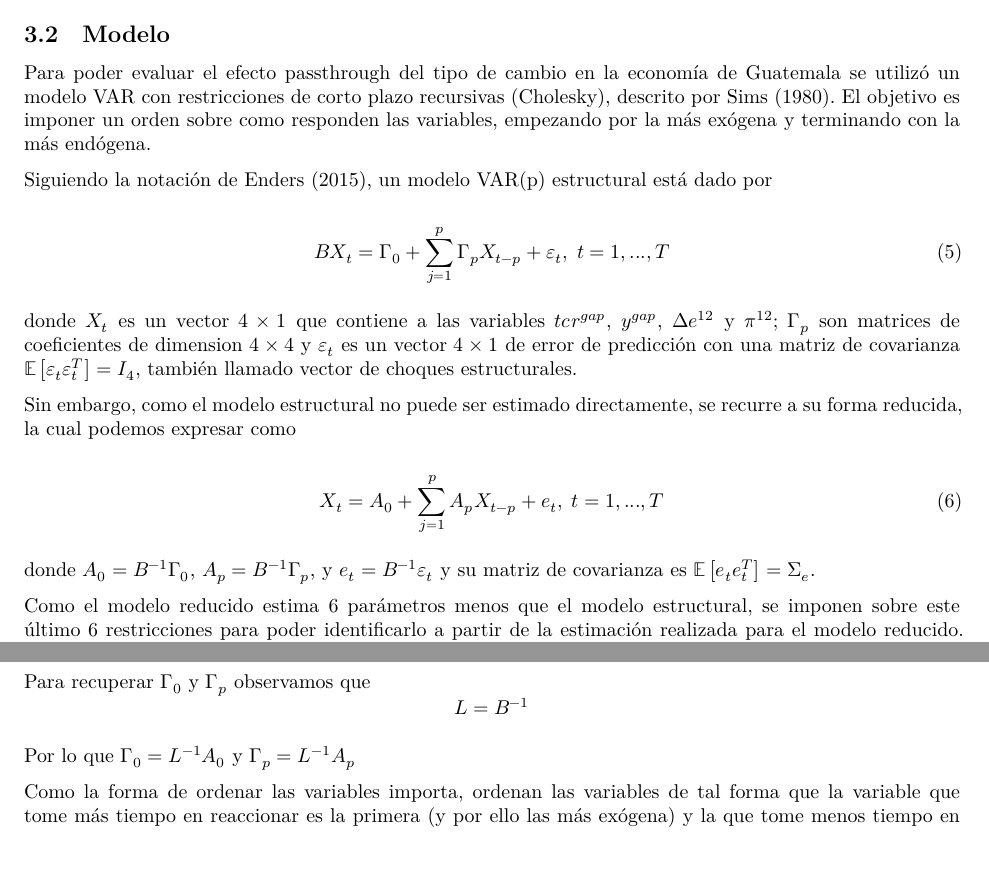
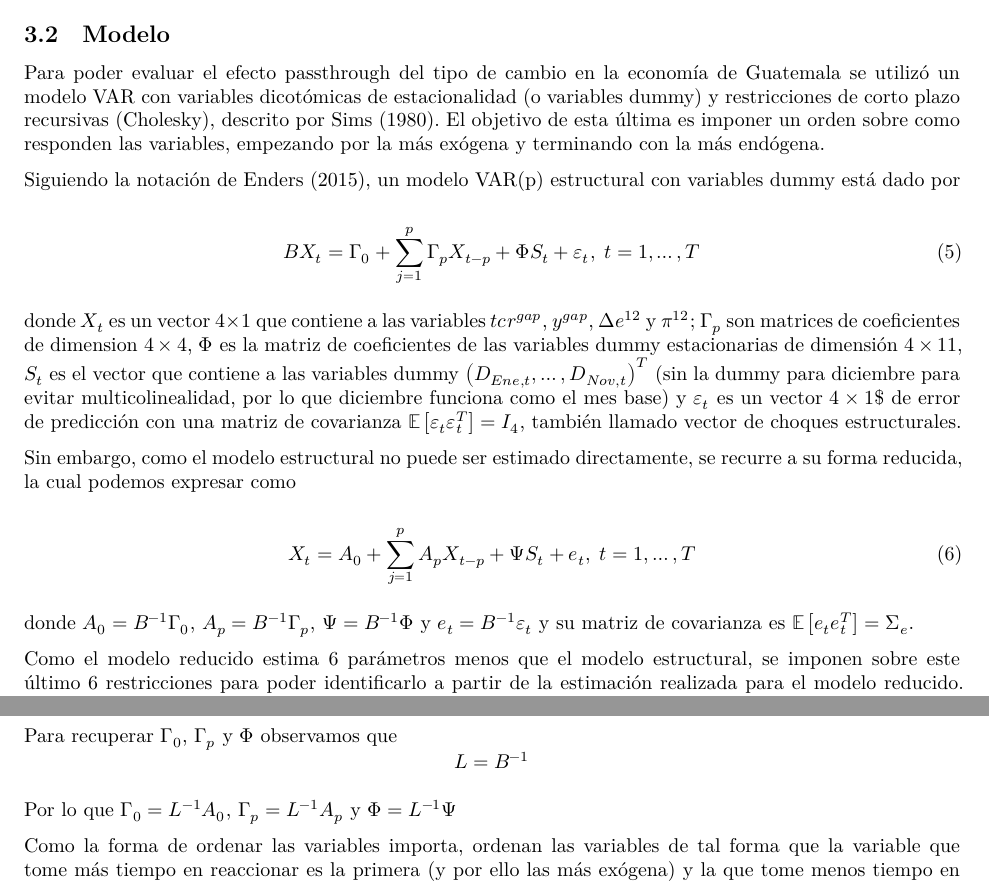
Before and after one commit to AreKaiser/econometria_IV_pes, a Quarto document (src/archivo-fuente-articulo.qmd): two parts of pages 3 and 4 of 4, joined at a grey line, cut so that both start at the same text, the shorter picture padded with empty space. Rendered offline with R 4.5, knitr and Pandoc in place of Quarto, then LaTeX, with nearby package versions.

Commit message:
añadido el uso de variables dummy en la especificación del modelo VAR en la metodología

```diff
--- a/src/archivo-fuente-articulo.qmd
+++ b/src/archivo-fuente-articulo.qmd
@@ -107,23 +107,25 @@ y^{gap} = \frac{IMAE_t - IMAE_{hp,t}}{IMAE_{hp,t}}
 
 
 ## Modelo
-Para poder evaluar el efecto passthrough del tipo de cambio en la economía de Guatemala se utilizó un modelo VAR con restricciones de corto plazo recursivas (Cholesky), descrito por @Sims1980. El objetivo es imponer un orden sobre como responden las variables, empezando por la más exógena y terminando con la más endógena.
+Para poder evaluar el efecto passthrough del tipo de cambio en la economía de Guatemala se utilizó un modelo VAR con variables dicotómicas de estacionalidad (o variables dummy) y restricciones de corto plazo recursivas (Cholesky), descrito por @Sims1980. El objetivo de esta última es imponer un orden sobre como responden las variables, empezando por la más exógena y terminando con la más endógena.
 
-Siguiendo la notación de @Enders, un modelo VAR(p) estructural está dado por
+
+
+Siguiendo la notación de @Enders, un modelo VAR(p) estructural con variables dummy está dado por
 
 \begin{equation}\label{ec:varp_e}
-B X_t = \Gamma_0 + \sum_{j=1}^{p} \Gamma_p X_{t-p} + \varepsilon_t, \; t = 1,..., T
+B X_t = \Gamma_0 + \sum_{j=1}^{p} \Gamma_p X_{t-p} + \Phi S_t + \varepsilon_t, \; t = 1,\ldots, T
 \end{equation}
 
-donde $X_t$ es un vector $4 \times 1$ que contiene a las variables $tcr^{gap}$, $y^{gap}$, $\Delta e^{12}$ y $\pi^{12}$; $\Gamma_p$ son matrices de coeficientes de dimension $4 \times 4$ y $\varepsilon_t$ es un vector $4 \times 1$ de error de predicción con una matriz de covarianza $\mathbb{E}\left[ \varepsilon_t \varepsilon_t^T \right] = I_4$, también llamado vector de choques estructurales.
+donde $X_t$ es un vector $4 \times 1$ que contiene a las variables $tcr^{gap}$, $y^{gap}$, $\Delta e^{12}$ y $\pi^{12}$; $\Gamma_p$ son matrices de coeficientes de dimension $4 \times 4$, $\Phi$ es la matriz de coeficientes de las variables dummy estacionarias de dimensión $4 \times 11$, $S_t$ es el vector que contiene a las variables dummy $\left( D_{Ene,t}, \ldots, D_{Nov,t} \right)^T$ (sin la dummy para diciembre para evitar multicolinealidad, por lo que diciembre funciona como el mes base) y $\varepsilon_t$ es un vector $4 \times 1$$ de error de predicción con una matriz de covarianza $\mathbb{E}\left[ \varepsilon_t \varepsilon_t^T \right] = I_4$, también llamado vector de choques estructurales.
 
 Sin embargo, como el modelo estructural no puede ser estimado directamente, se recurre a su forma reducida, la cual podemos expresar como
 
 \begin{equation}\label{ec:varp_r}
-X_t = A_0 + \sum_{j=1}^{p} A_p X_{t-p} + e_t, \; t = 1,..., T
+X_t = A_0 + \sum_{j=1}^{p} A_p X_{t-p} + \Psi S_t + e_t, \; t = 1,\ldots, T
 \end{equation}
 
-donde $A_0 = B^{-1} \Gamma_0$, $A_p = B^{-1} \Gamma_p$, y $e_t = B^{-1} \varepsilon_t$ y su matriz de covarianza es $\mathbb{E}\left[ e_t e_t^T \right] = \Sigma_e$.
+donde $A_0 = B^{-1} \Gamma_0$, $A_p = B^{-1} \Gamma_p$, $\Psi = B^{-1} \Phi$ y $e_t = B^{-1} \varepsilon_t$ y su matriz de covarianza es $\mathbb{E}\left[ e_t e_t^T \right] = \Sigma_e$.
 
 Como el modelo reducido estima 6 parámetros menos que el modelo estructural, se imponen sobre este último 6 restricciones para poder identificarlo a partir de la estimación realizada para el modelo reducido. El esquema de identificación se detalla en la siguiente sección.
 
@@ -176,12 +178,12 @@ y para las soluciones afuera de ésta tenemos
 l_{ij} = \frac{\sigma_{ij} -\sum_{k=1}^{j-1} l_{ik} l_{jk}}{l_{jj}}, \; \text{para} \; i > j
 \end{equation}
 
-Para recuperar $\Gamma_0$ y $\Gamma_p$ observamos que
+Para recuperar $\Gamma_0$, $\Gamma_p$ y $\Phi$ observamos que
 $$
 L = B^{-1}
 $$
 
-Por lo que $\Gamma_0 = L^{-1} A_0$ y $\Gamma_p = L^{-1} A_p$
+Por lo que $\Gamma_0 = L^{-1} A_0$, $\Gamma_p = L^{-1} A_p$ y $\Phi = L^{-1} \Psi$
 
 Como la forma de ordenar las variables importa, ordenan las variables de tal forma que la variable que tome más tiempo en reaccionar es la primera (y por ello las más exógena) y la que tome menos tiempo en reaccionar es la última (y por ello la más endógena). En este trabajo, se ordenó las variables de la siguiente forma: $tcr^{gap}$, $y^{gap}$, $\Delta e^{12}$ y $\pi^{12}$.
 
```
Also changed, not shown: src/archivo-fuente-articulo.qmd (4 more changed lines).
